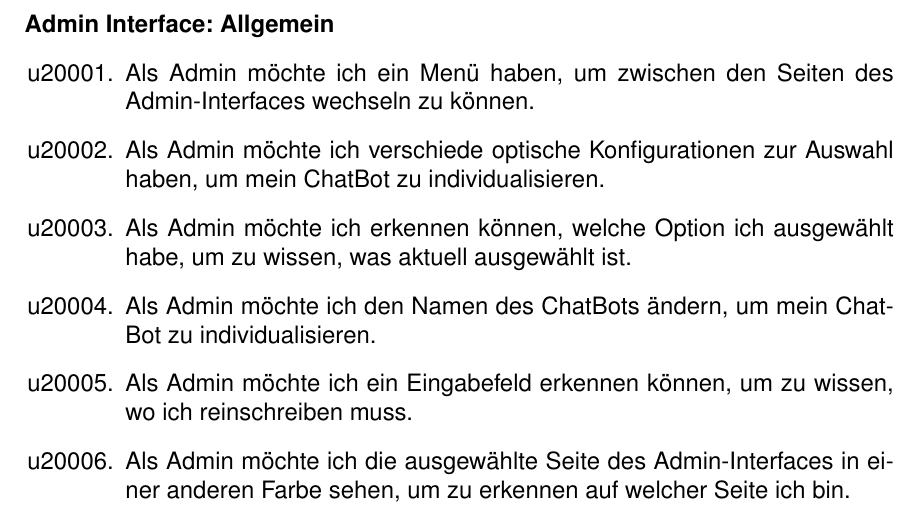
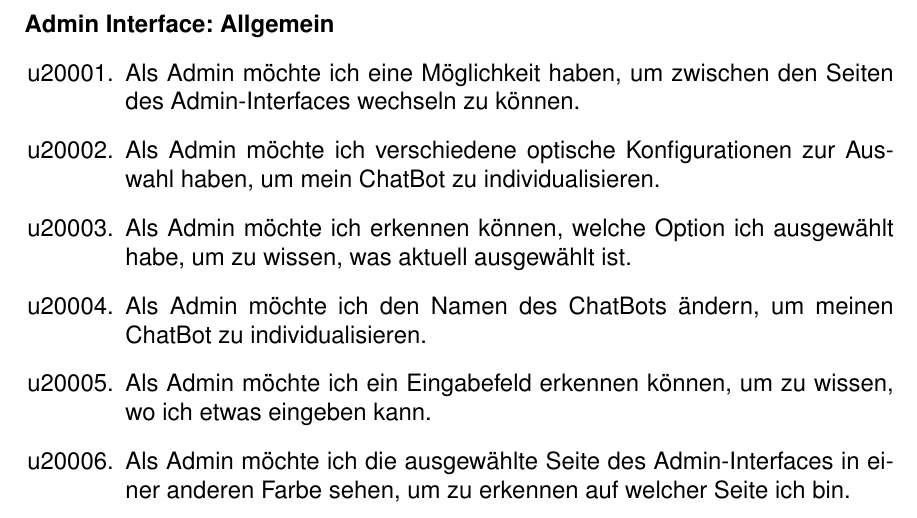
Before and after one commit to ralfze/questMe, a LaTeX document (dokumentation/Doku.tex, which reads dokumentation/user_stories/user_stories.tex): part of page 38 of 67, cut so that both start at the same text. Compiled offline with pdfLaTeX.

Commit message:
Check the document #65

```diff
--- a/dokumentation/user_stories/user_stories.tex
+++ b/dokumentation/user_stories/user_stories.tex
@@ -25,11 +25,11 @@ Hier listen wir unsere ersten Ideen auf, die wir erfüllen möchten.
 \textbf{Admin Interface: Allgemein}
 \begin{enumerate}[leftmargin=*,labelindent=40pt,label=u\arabic*.]
     \setcounter{enumi}{20000}
-    \item Als Admin möchte ich ein Menü haben, um zwischen den Seiten des Admin-Interfaces wechseln zu können.
-    \item Als Admin möchte ich verschiede optische Konfigurationen zur Auswahl haben, um mein ChatBot zu individualisieren.
+    \item Als Admin möchte ich eine Möglichkeit haben, um zwischen den Seiten des Admin-Interfaces wechseln zu können.
+    \item Als Admin möchte ich verschiedene optische Konfigurationen zur Auswahl haben, um mein ChatBot zu individualisieren.
     \item Als Admin möchte ich erkennen können, welche Option ich ausgewählt habe, um zu wissen, was aktuell ausgewählt ist.
-    \item Als Admin möchte ich den Namen des ChatBots ändern, um mein ChatBot zu individualisieren.
-    \item Als Admin möchte ich ein Eingabefeld erkennen können, um zu wissen, wo ich reinschreiben muss.
+    \item Als Admin möchte ich den Namen des ChatBots ändern, um meinen ChatBot zu individualisieren.
+    \item Als Admin möchte ich ein Eingabefeld erkennen können, um zu wissen, wo ich etwas eingeben kann.
     \item Als Admin möchte ich die ausgewählte Seite des Admin-Interfaces in einer anderen Farbe sehen, um zu erkennen auf welcher Seite ich bin.
 \end{enumerate}
 
```
Also changed, not shown: dokumentation/uidesigns/uidesigns2.tex (+4 -1 lines), 1 other file.
